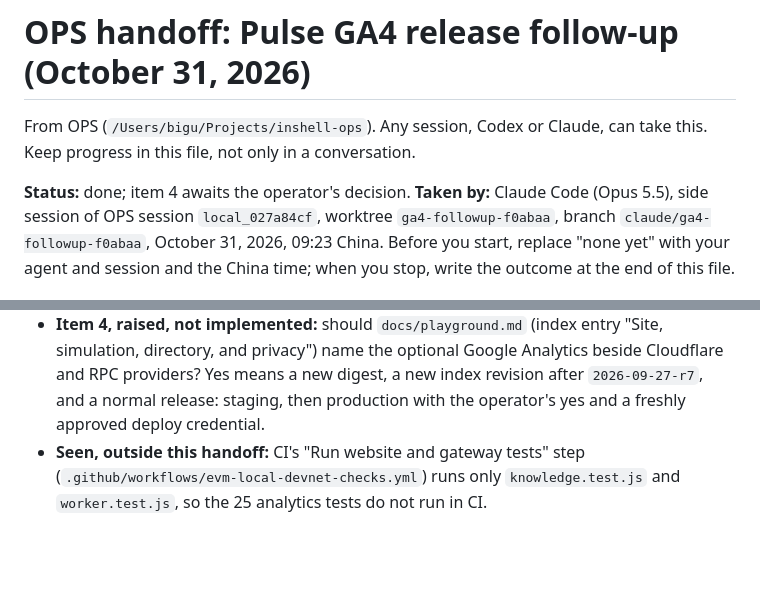
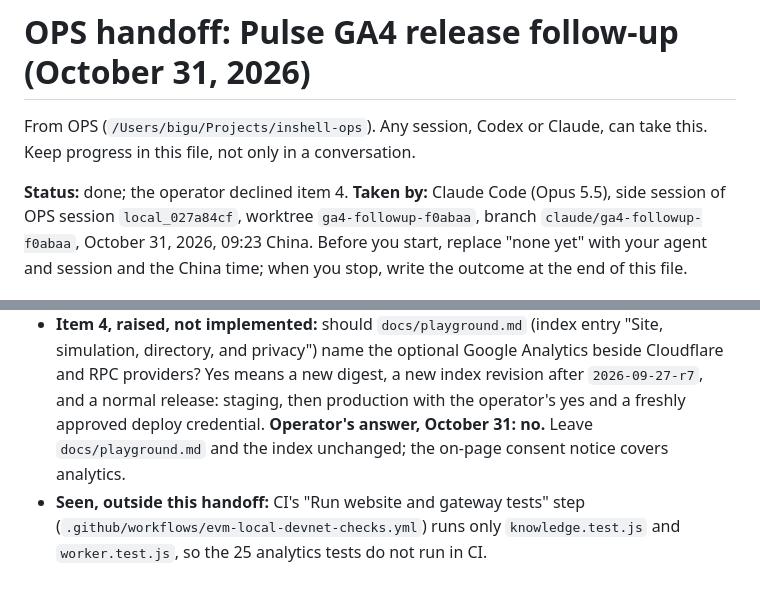
Before and after one commit to inshell-art/pulse, a Markdown page: docs/ops-handoff-2026-10-31-ga4.md, 2 parts joined by grey strips. Drawn GitHub-style; blank space fills up the shorter version.

Commit message:
docs: record the operator's no on the GA4 privacy-text question
Co-Authored-By: Claude Opus 5.5 <noreply@anthropic.com>

```diff
--- a/docs/ops-handoff-2026-10-31-ga4.md
+++ b/docs/ops-handoff-2026-10-31-ga4.md
@@ -3,7 +3,7 @@
 From OPS (`/Users/bigu/Projects/inshell-ops`). Any session, Codex or Claude, can
 take this. Keep progress in this file, not only in a conversation.
 
-**Status:** done; item 4 awaits the operator's decision. **Taken by:** Claude Code (Opus 5.5), side session of
+**Status:** done; the operator declined item 4. **Taken by:** Claude Code (Opus 5.5), side session of
 OPS session `local_027a84cf`, worktree `ga4-followup-f0abaa`, branch
 `claude/ga4-followup-f0abaa`, October 31, 2026, 09:23 China. Before you start, replace "none yet"
 with your agent and session and the China time; when you stop, write the
@@ -120,6 +120,8 @@ Claude Code, October 31, 2026, about 09:35 China.
   beside Cloudflare and RPC providers? Yes means a new digest, a new index
   revision after `2026-09-27-r7`, and a normal release: staging, then production
   with the operator's yes and a freshly approved deploy credential.
+  **Operator's answer, October 31: no.** Leave `docs/playground.md` and the
+  index unchanged; the on-page consent notice covers analytics.
 - **Seen, outside this handoff:** CI's "Run website and gateway tests" step
   (`.github/workflows/evm-local-devnet-checks.yml`) runs only `knowledge.test.js`
   and `worker.test.js`, so the 25 analytics tests do not run in CI.
```
